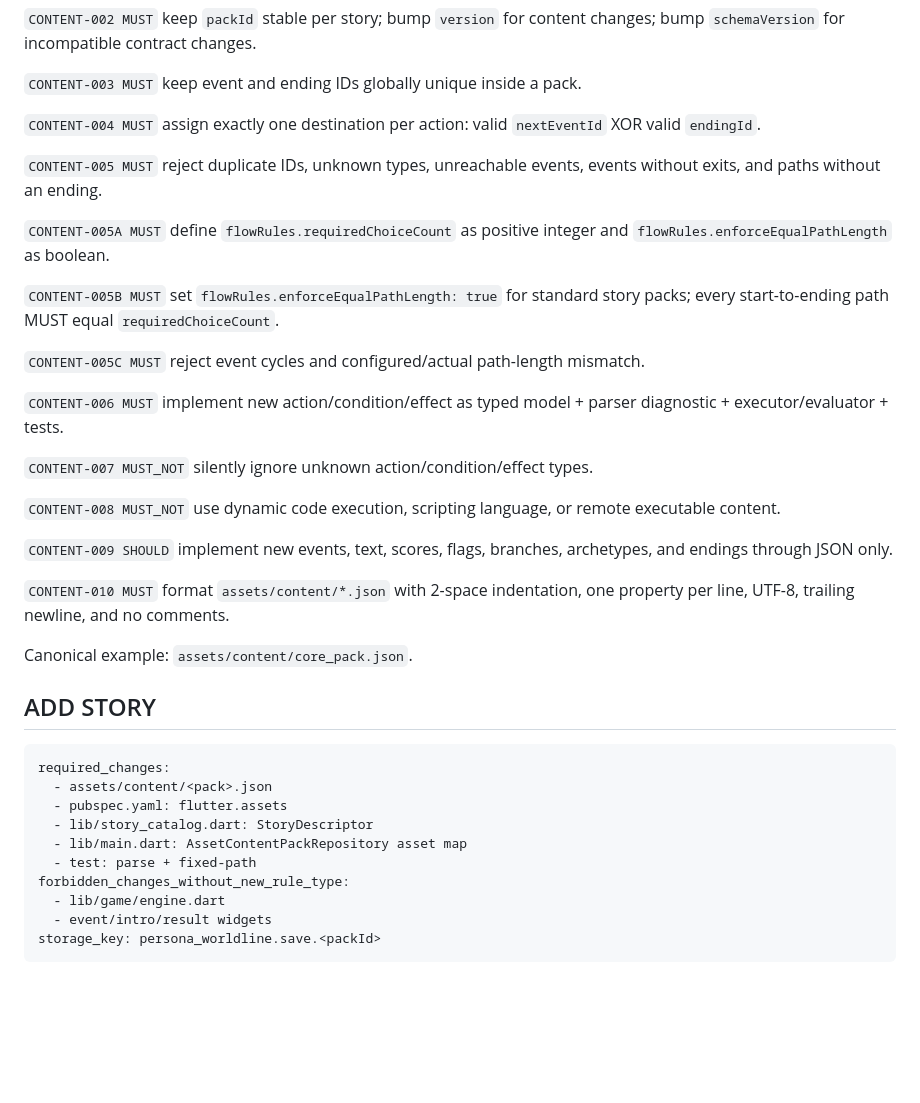
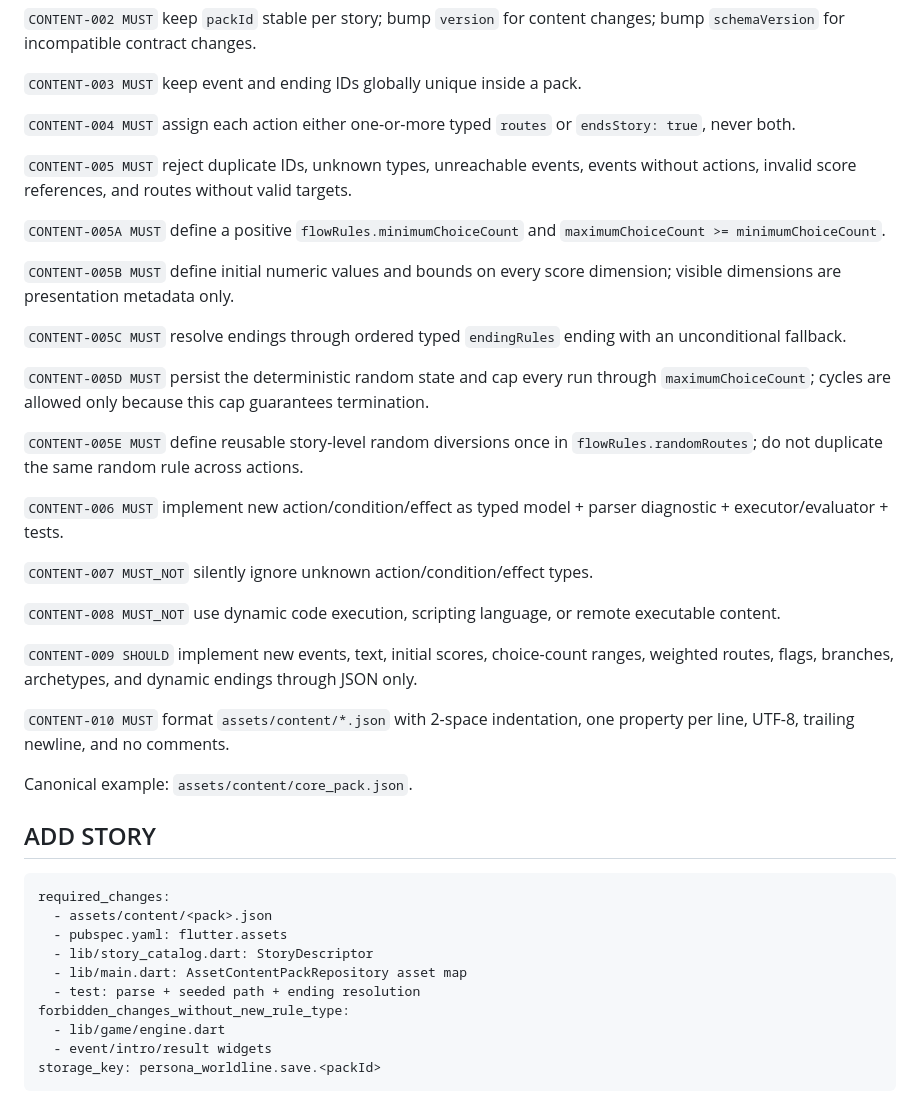
Before and after one commit to lizy-coding/persona_worldline, a Markdown page: AGENTS.md, the part around the change. GitHub-like rendering; blank space fills up the shorter version.

```diff
--- a/AGENTS.md
+++ b/AGENTS.md
@@ -55,15 +55,19 @@ startEventId dimensions archetypes events endings
 
 `CONTENT-003 MUST` keep event and ending IDs globally unique inside a pack.
 
-`CONTENT-004 MUST` assign exactly one destination per action: valid `nextEventId` XOR valid `endingId`.
+`CONTENT-004 MUST` assign each action either one-or-more typed `routes` or `endsStory: true`, never both.
 
-`CONTENT-005 MUST` reject duplicate IDs, unknown types, unreachable events, events without exits, and paths without an ending.
+`CONTENT-005 MUST` reject duplicate IDs, unknown types, unreachable events, events without actions, invalid score references, and routes without valid targets.
 
-`CONTENT-005A MUST` define `flowRules.requiredChoiceCount` as positive integer and `flowRules.enforceEqualPathLength` as boolean.
+`CONTENT-005A MUST` define a positive `flowRules.minimumChoiceCount` and `maximumChoiceCount >= minimumChoiceCount`.
 
-`CONTENT-005B MUST` set `flowRules.enforceEqualPathLength: true` for standard story packs; every start-to-ending path MUST equal `requiredChoiceCount`.
+`CONTENT-005B MUST` define initial numeric values and bounds on every score dimension; visible dimensions are presentation metadata only.
 
-`CONTENT-005C MUST` reject event cycles and configured/actual path-length mismatch.
+`CONTENT-005C MUST` resolve endings through ordered typed `endingRules` ending with an unconditional fallback.
+
+`CONTENT-005D MUST` persist the deterministic random state and cap every run through `maximumChoiceCount`; cycles are allowed only because this cap guarantees termination.
+
+`CONTENT-005E MUST` define reusable story-level random diversions once in `flowRules.randomRoutes`; do not duplicate the same random rule across actions.
 
 `CONTENT-006 MUST` implement new action/condition/effect as typed model + parser diagnostic + executor/evaluator + tests.
 
@@ -71,7 +75,7 @@ startEventId dimensions archetypes events endings
 
 `CONTENT-008 MUST_NOT` use dynamic code execution, scripting language, or remote executable content.
 
-`CONTENT-009 SHOULD` implement new events, text, scores, flags, branches, archetypes, and endings through JSON only.
+`CONTENT-009 SHOULD` implement new events, text, initial scores, choice-count ranges, weighted routes, flags, branches, archetypes, and dynamic endings through JSON only.
 
 `CONTENT-010 MUST` format `assets/content/*.json` with 2-space indentation, one property per line, UTF-8, trailing newline, and no comments.
 
@@ -85,7 +89,7 @@ required_changes:
   - pubspec.yaml: flutter.assets
   - lib/story_catalog.dart: StoryDescriptor
   - lib/main.dart: AssetContentPackRepository asset map
-  - test: parse + fixed-path
+  - test: parse + seeded path + ending resolution
 forbidden_changes_without_new_rule_type:
   - lib/game/engine.dart
   - event/intro/result widgets
```
Also changed, not shown: README.md (+11 -9 lines), docs/ARCHITECTURE.md (+18 -5 lines).
